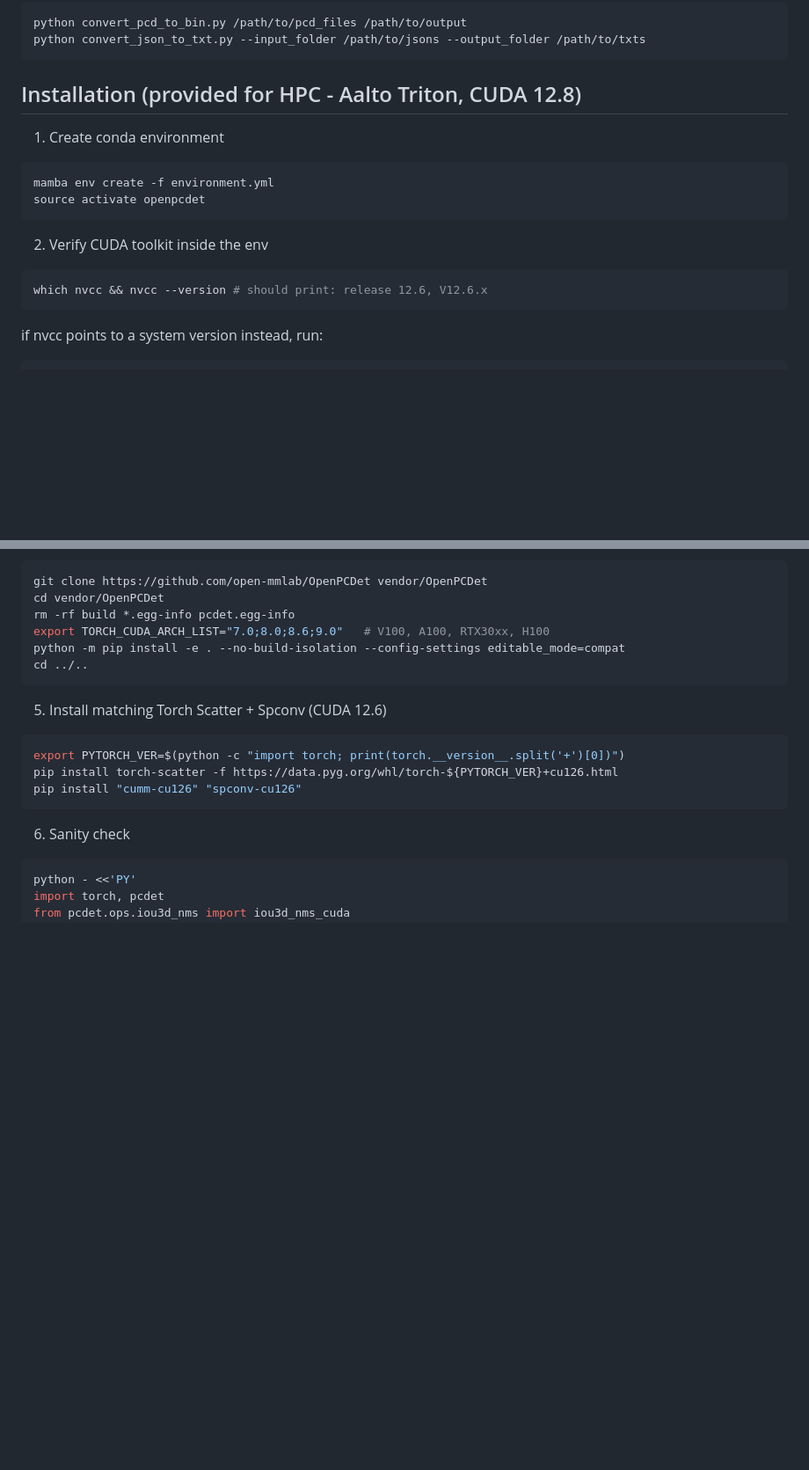
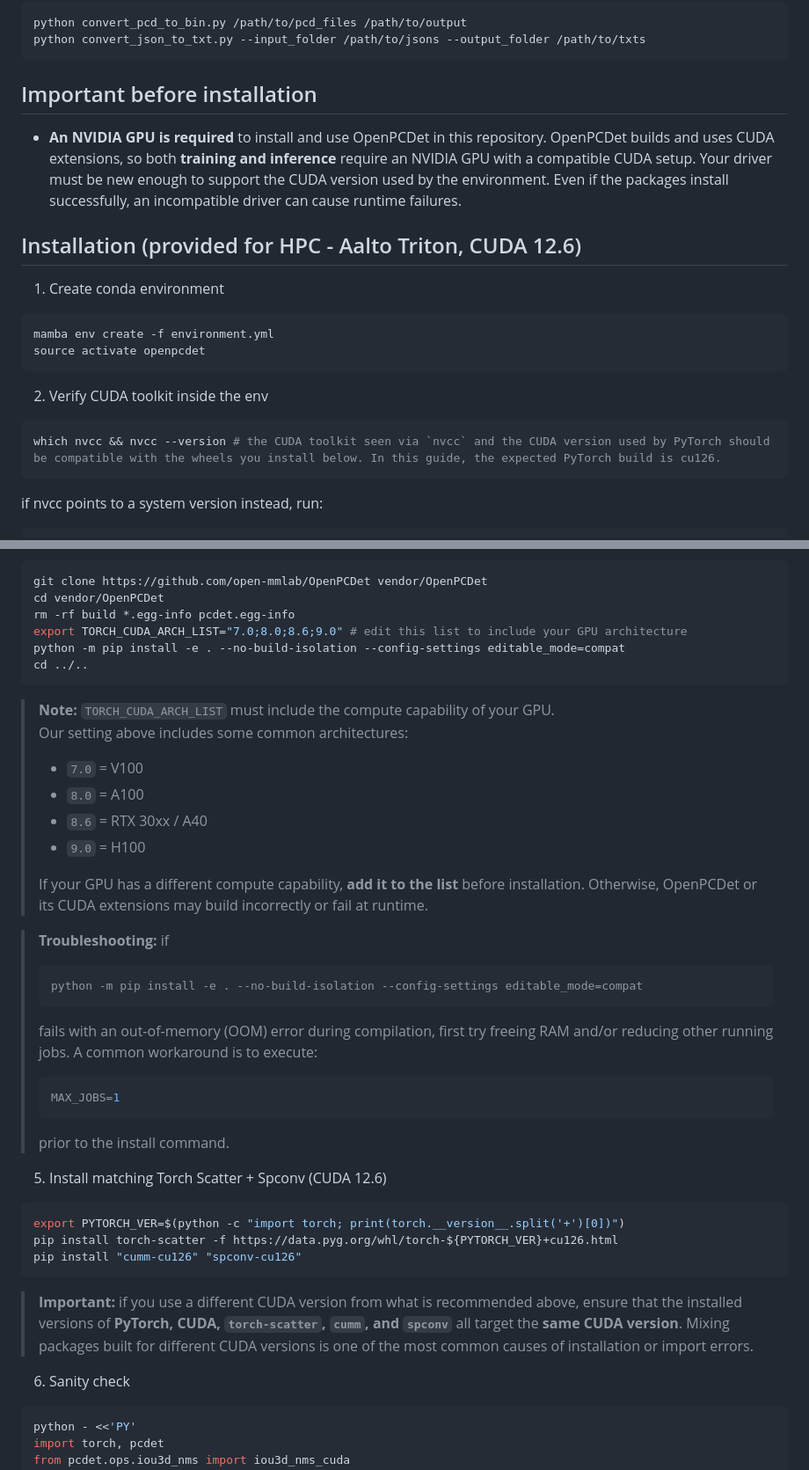
Before and after one commit to nilushacj/O-LiPeDeT-Overhead-LiDAR-Person-Detection-and-Tracking, a Markdown page: README.md, 2 parts joined by grey strips. Shown at 88% size. GitHub-like rendering; blank space fills up the shorter version.

Commit message:
Updated README to include common installation debugs

````diff
--- a/README.md
+++ b/README.md
@@ -119,7 +119,12 @@ python convert_pcd_to_bin.py /path/to/pcd_files /path/to/output
 python convert_json_to_txt.py --input_folder /path/to/jsons --output_folder /path/to/txts
 ```
 
-## Installation (provided for HPC - Aalto Triton, CUDA 12.8)
+## Important before installation
+
+- **An NVIDIA GPU is required** to install and use OpenPCDet in this repository. OpenPCDet builds and uses CUDA extensions, so both **training and inference** require an NVIDIA GPU with a compatible CUDA setup. Your driver must be new enough to support the CUDA version used by the environment. Even if the packages install successfully, an incompatible driver can cause runtime failures.
+
+
+## Installation (provided for HPC - Aalto Triton, CUDA 12.6)
 
 1. Create conda environment
 ```bash
@@ -129,7 +134,7 @@ source activate openpcdet
 
 2. Verify CUDA toolkit inside the env
 ```bash
-which nvcc && nvcc --version # should print: release 12.6, V12.6.x
+which nvcc && nvcc --version # the CUDA toolkit seen via `nvcc` and the CUDA version used by PyTorch should be compatible with the wheels you install below. In this guide, the expected PyTorch build is cu126.
 ```
 
 if nvcc points to a system version instead, run:
@@ -158,10 +163,29 @@ PY
 git clone https://github.com/open-mmlab/OpenPCDet vendor/OpenPCDet
 cd vendor/OpenPCDet
 rm -rf build *.egg-info pcdet.egg-info
-export TORCH_CUDA_ARCH_LIST="7.0;8.0;8.6;9.0"   # V100, A100, RTX30xx, H100
+export TORCH_CUDA_ARCH_LIST="7.0;8.0;8.6;9.0" # edit this list to include your GPU architecture
 python -m pip install -e . --no-build-isolation --config-settings editable_mode=compat
 cd ../..
 ```
+> **Note:** `TORCH_CUDA_ARCH_LIST` must include the compute capability of your GPU.
+> Our setting above includes some common architectures:
+> - `7.0` = V100
+> - `8.0` = A100
+> - `8.6` = RTX 30xx / A40
+> - `9.0` = H100
+>
+> If your GPU has a different compute capability, **add it to the list** before installation. Otherwise, OpenPCDet or its CUDA extensions may build incorrectly or fail at runtime.
+
+> **Troubleshooting:** if
+> ```bash
+> python -m pip install -e . --no-build-isolation --config-settings editable_mode=compat
+> ```
+> fails with an out-of-memory (OOM) error during compilation, first try freeing RAM and/or reducing other running jobs. A common workaround is to execute:
+>
+> ```bash
+> MAX_JOBS=1
+> ```
+>prior to the install command.
 
 5. Install matching Torch Scatter + Spconv (CUDA 12.6)
 ```bash
@@ -169,6 +193,7 @@ export PYTORCH_VER=$(python -c "import torch; print(torch.__version__.split('+')
 pip install torch-scatter -f https://data.pyg.org/whl/torch-${PYTORCH_VER}+cu126.html
 pip install "cumm-cu126" "spconv-cu126"
 ```
+> **Important:** if you use a different CUDA version from what is recommended above, ensure that the installed versions of **PyTorch, CUDA, `torch-scatter`, `cumm`, and `spconv`** all target the **same CUDA version**. Mixing packages built for different CUDA versions is one of the most common causes of installation or import errors.
 
 6. Sanity check
 ```bash
````
